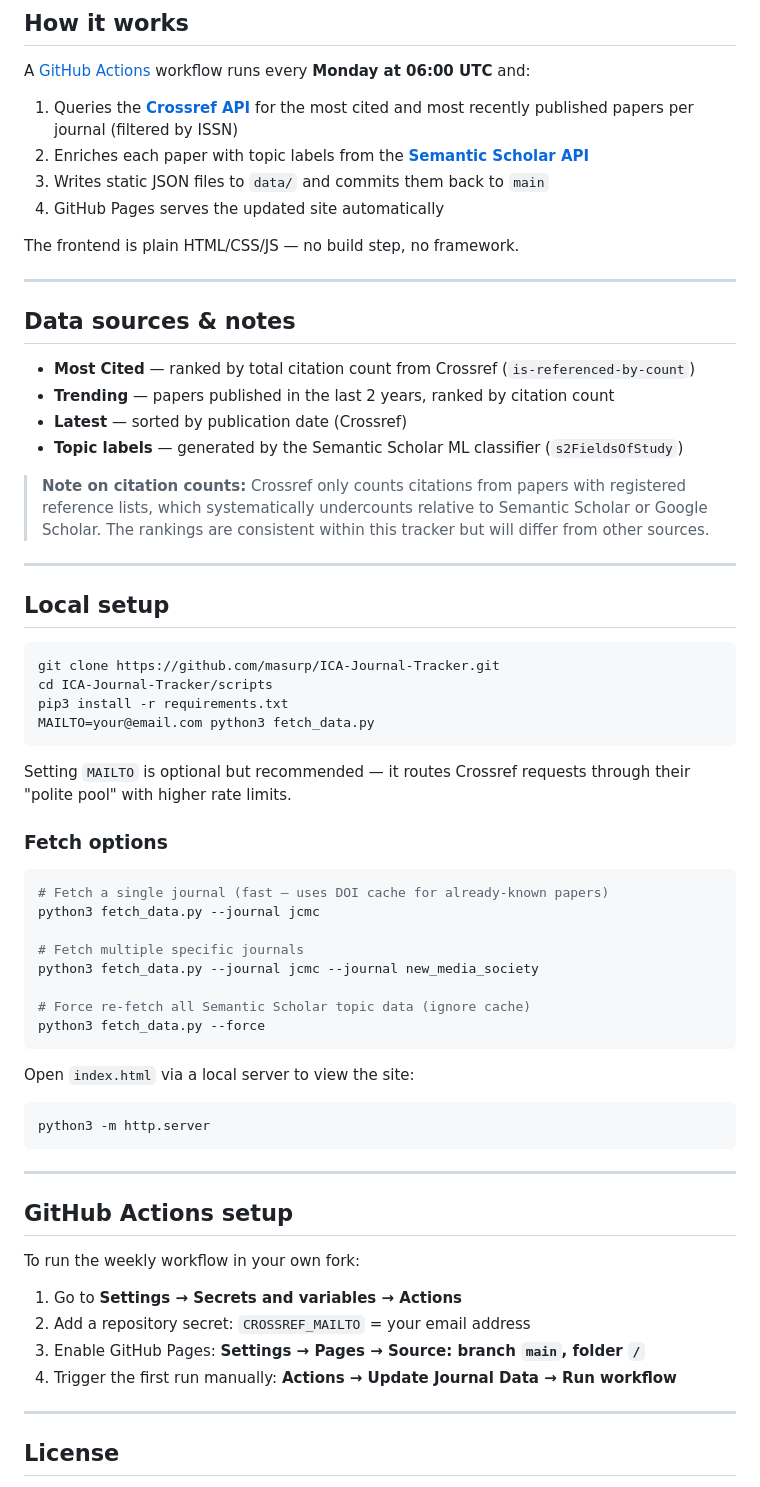
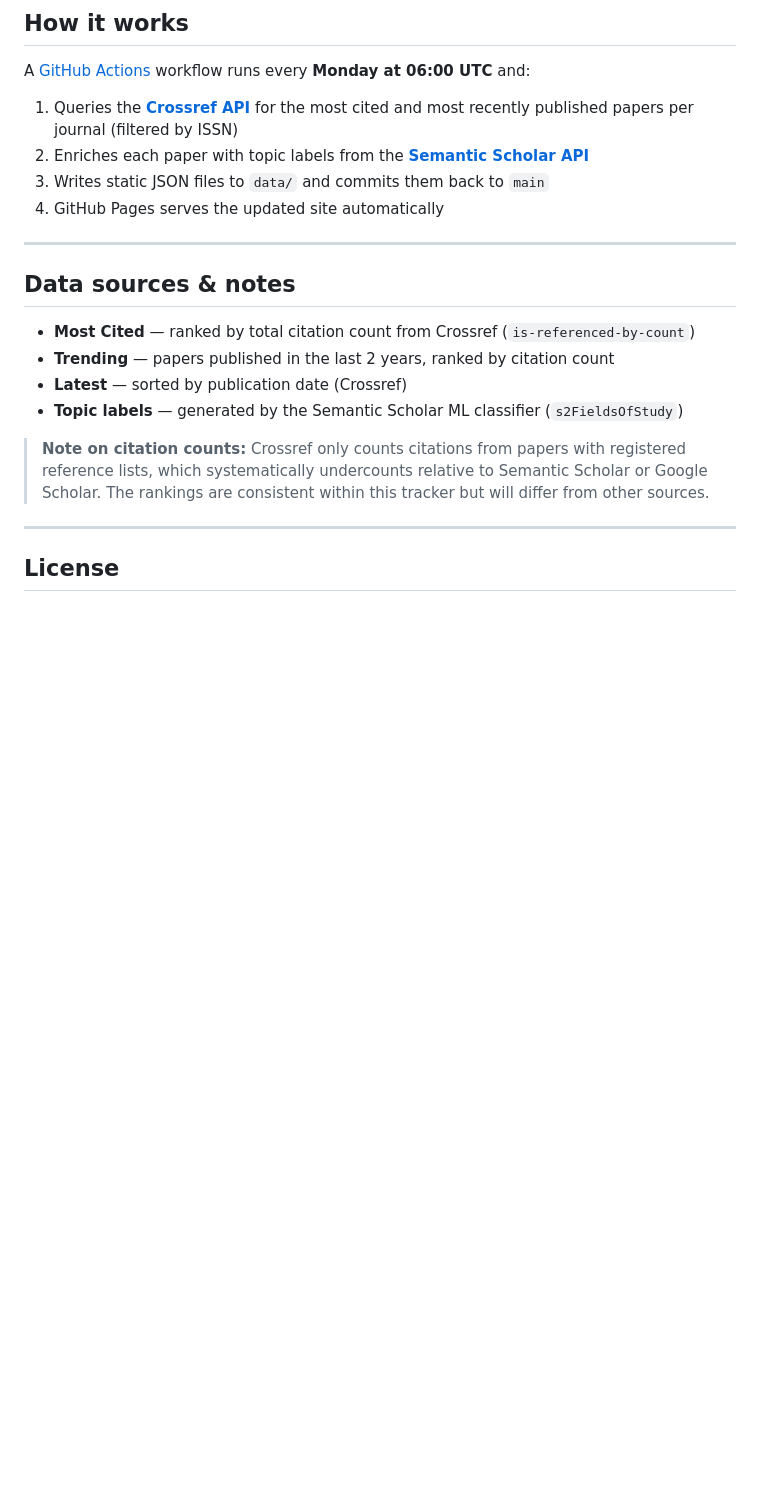
Before and after one commit to masurp/ICA-Journal-Tracker, a Markdown page: README.md, the part around the change. Rendered like a GitHub page; blank space fills up the shorter version.

````diff
--- a/README.md
+++ b/README.md
@@ -62,8 +62,6 @@ A [GitHub Actions](.github/workflows/update_data.yml) workflow runs every **Mond
 3. Writes static JSON files to `data/` and commits them back to `main`
 4. GitHub Pages serves the updated site automatically
 
-The frontend is plain HTML/CSS/JS — no build step, no framework.
-
 ---
 
 ## Data sources & notes
@@ -75,48 +73,6 @@ The frontend is plain HTML/CSS/JS — no build step, no framework.
 
 > **Note on citation counts:** Crossref only counts citations from papers with registered reference lists, which systematically undercounts relative to Semantic Scholar or Google Scholar. The rankings are consistent within this tracker but will differ from other sources.
 
----
-
-## Local setup
-
-```bash
-git clone https://github.com/masurp/ICA-Journal-Tracker.git
-cd ICA-Journal-Tracker/scripts
-pip3 install -r requirements.txt
-MAILTO=your@email.com python3 fetch_data.py
-```
-
-Setting `MAILTO` is optional but recommended — it routes Crossref requests through their "polite pool" with higher rate limits.
-
-### Fetch options
-
-```bash
-# Fetch a single journal (fast — uses DOI cache for already-known papers)
-python3 fetch_data.py --journal jcmc
-
-# Fetch multiple specific journals
-python3 fetch_data.py --journal jcmc --journal new_media_society
-
-# Force re-fetch all Semantic Scholar topic data (ignore cache)
-python3 fetch_data.py --force
-```
-
-Open `index.html` via a local server to view the site:
-
-```bash
-python3 -m http.server
-```
-
----
-
-## GitHub Actions setup
-
-To run the weekly workflow in your own fork:
-
-1. Go to **Settings → Secrets and variables → Actions**
-2. Add a repository secret: `CROSSREF_MAILTO` = your email address
-3. Enable GitHub Pages: **Settings → Pages → Source: branch `main`, folder `/`**
-4. Trigger the first run manually: **Actions → Update Journal Data → Run workflow**
 
 ---
 
````
